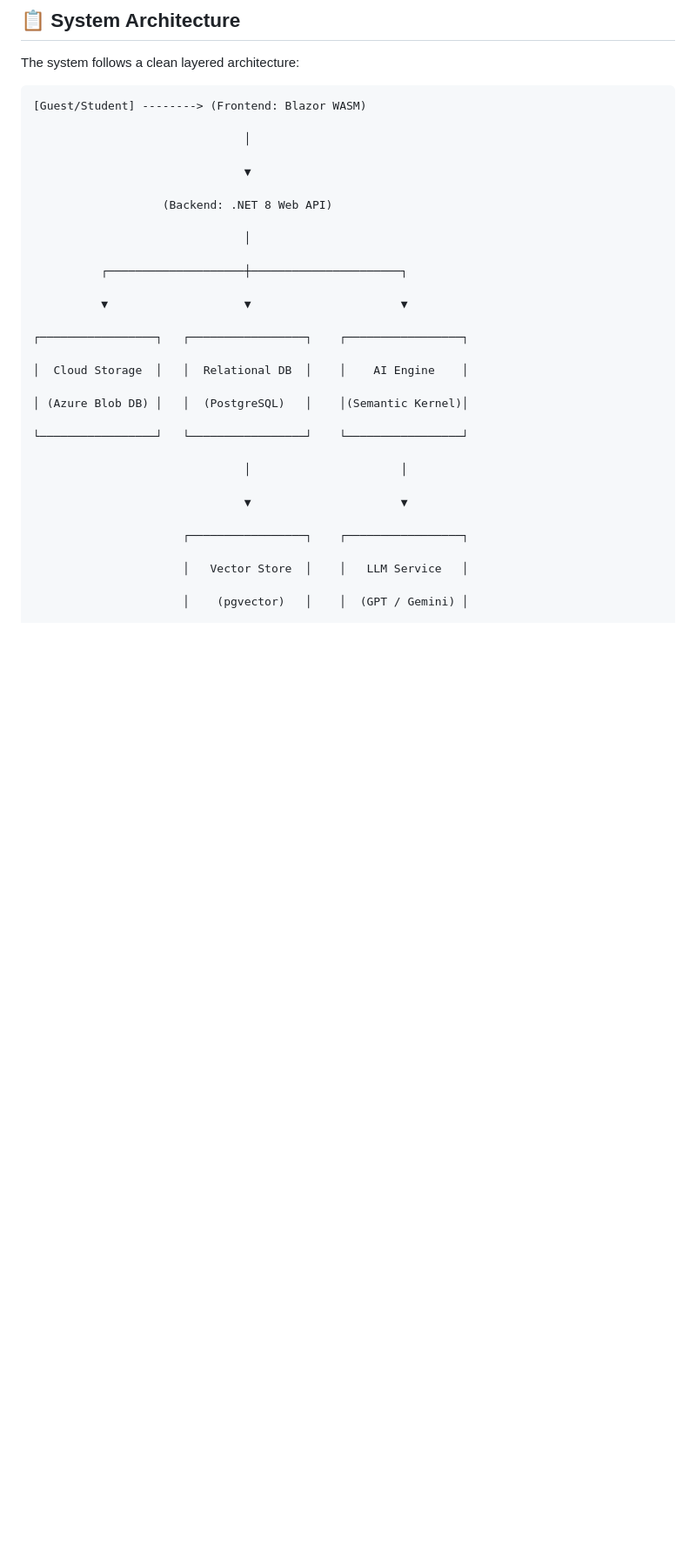
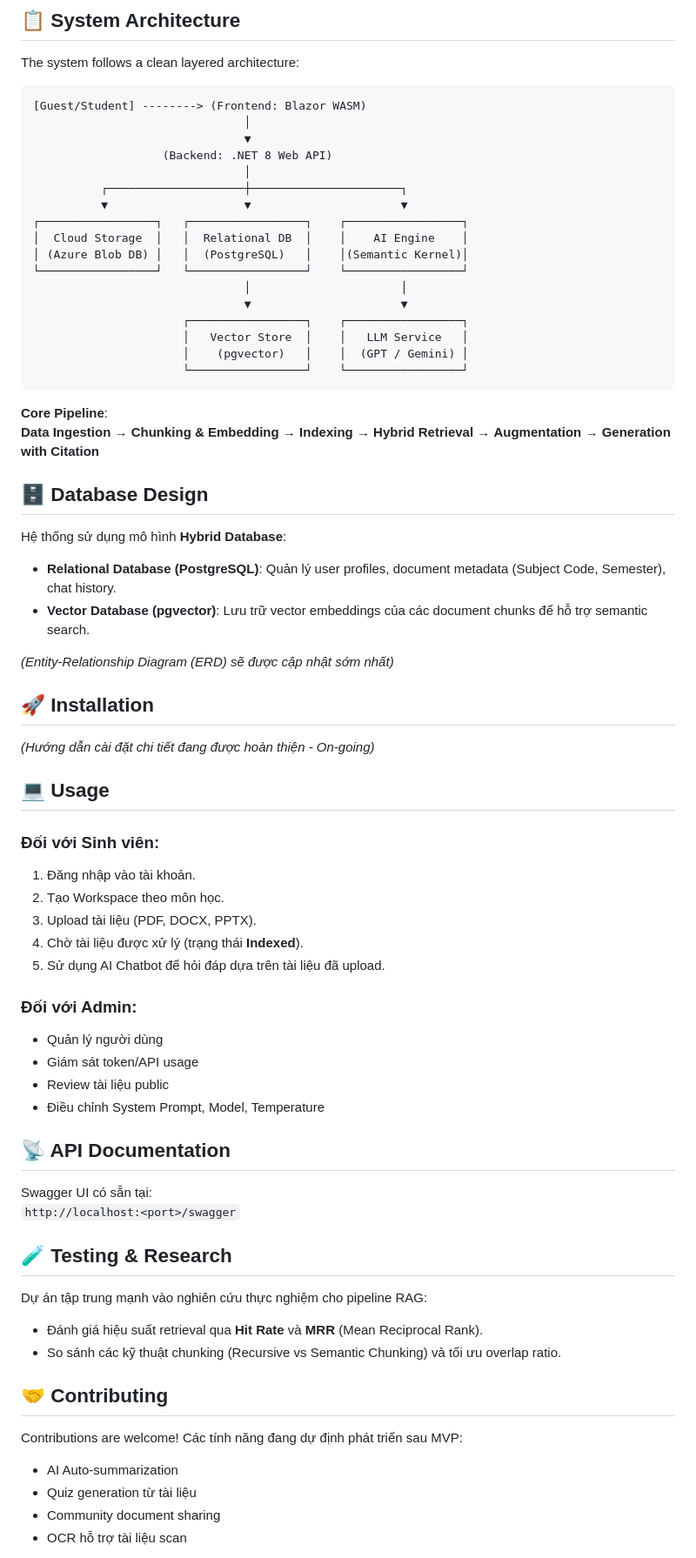
Before and after one commit to keit2901/SU26SWP10-AI-Study-Hub-team-4, a Markdown page: README.md, the part around one of its changes. Shown at 87% size. GitHub-like rendering; blank space fills up the shorter version.

````diff
--- a/README.md
+++ b/README.md
@@ -27,34 +27,70 @@
 The system follows a clean layered architecture:
 ```text
 [Guest/Student] --------> (Frontend: Blazor WASM)
+                               │
+                               ▼
+                   (Backend: .NET 8 Web API)
+                               │
+          ┌────────────────────┼──────────────────────┐
+          ▼                    ▼                      ▼
+┌─────────────────┐   ┌─────────────────┐    ┌─────────────────┐
+│  Cloud Storage  │   │  Relational DB  │    │    AI Engine    │
+│ (Azure Blob DB) │   │  (PostgreSQL)   │    │(Semantic Kernel)│
+└─────────────────┘   └─────────────────┘    └─────────────────┘
+                               │                      │
+                               ▼                      ▼
+                      ┌─────────────────┐    ┌─────────────────┐
+                      │   Vector Store  │    │   LLM Service   │
+                      │    (pgvector)   │    │  (GPT / Gemini) │
+                      └─────────────────┘    └─────────────────┘
+ ```
+**Core Pipeline**:
+**Data Ingestion** → **Chunking & Embedding** → **Indexing** → **Hybrid Retrieval** → **Augmentation** → **Generation with Citation**
 
-                               │
+## 🗄️ Database Design
 
-                               ▼
+Hệ thống sử dụng mô hình **Hybrid Database**:
 
-                   (Backend: .NET 8 Web API)
+- **Relational Database (PostgreSQL)**: Quản lý user profiles, document metadata (Subject Code, Semester), chat history.
+- **Vector Database (pgvector)**: Lưu trữ vector embeddings của các document chunks để hỗ trợ semantic search.
 
-                               │
+*(Entity-Relationship Diagram (ERD) sẽ được cập nhật sớm nhất)*
 
-          ┌────────────────────┼──────────────────────┐
+## 🚀 Installation
 
-          ▼                    ▼                      ▼
+*(Hướng dẫn cài đặt chi tiết đang được hoàn thiện - On-going)*
 
-┌─────────────────┐   ┌─────────────────┐    ┌─────────────────┐
+## 💻 Usage
 
-│  Cloud Storage  │   │  Relational DB  │    │    AI Engine    │
+### Đối với Sinh viên:
+1. Đăng nhập vào tài khoản.
+2. Tạo Workspace theo môn học.
+3. Upload tài liệu (PDF, DOCX, PPTX).
+4. Chờ tài liệu được xử lý (trạng thái **Indexed**).
+5. Sử dụng AI Chatbot để hỏi đáp dựa trên tài liệu đã upload.
 
-│ (Azure Blob DB) │   │  (PostgreSQL)   │    │(Semantic Kernel)│
+### Đối với Admin:
+- Quản lý người dùng
+- Giám sát token/API usage
+- Review tài liệu public
+- Điều chỉnh System Prompt, Model, Temperature
 
-└─────────────────┘   └─────────────────┘    └─────────────────┘
+## 📡 API Documentation
 
-                               │                      │
+Swagger UI có sẵn tại:
+`http://localhost:<port>/swagger`
 
-                               ▼                      ▼
+## 🧪 Testing & Research
 
-                      ┌─────────────────┐    ┌─────────────────┐
+Dự án tập trung mạnh vào nghiên cứu thực nghiệm cho pipeline RAG:
+- Đánh giá hiệu suất retrieval qua **Hit Rate** và **MRR** (Mean Reciprocal Rank).
+- So sánh các kỹ thuật chunking (Recursive vs Semantic Chunking) và tối ưu overlap ratio.
 
-                      │   Vector Store  │    │   LLM Service   │
+## 🤝 Contributing
 
-                      │    (pgvector)   │    │  (GPT / Gemini) │
+Contributions are welcome! Các tính năng đang dự định phát triển sau MVP:
+- AI Auto-summarization
+- Quiz generation từ tài liệu
+- Community document sharing
+- OCR hỗ trợ tài liệu scan
 
````
Also changed, not shown: other parts of README.md (+23 -1 lines).
